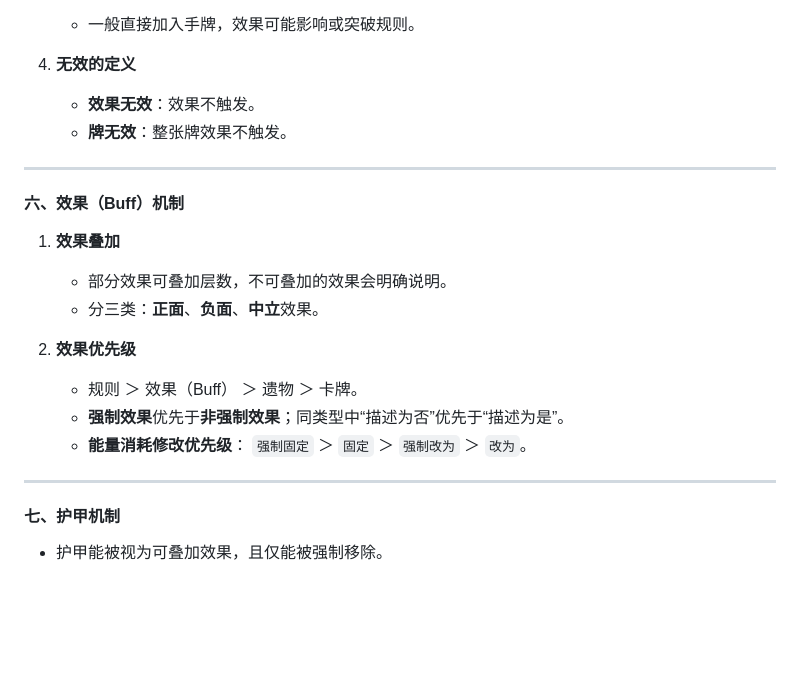
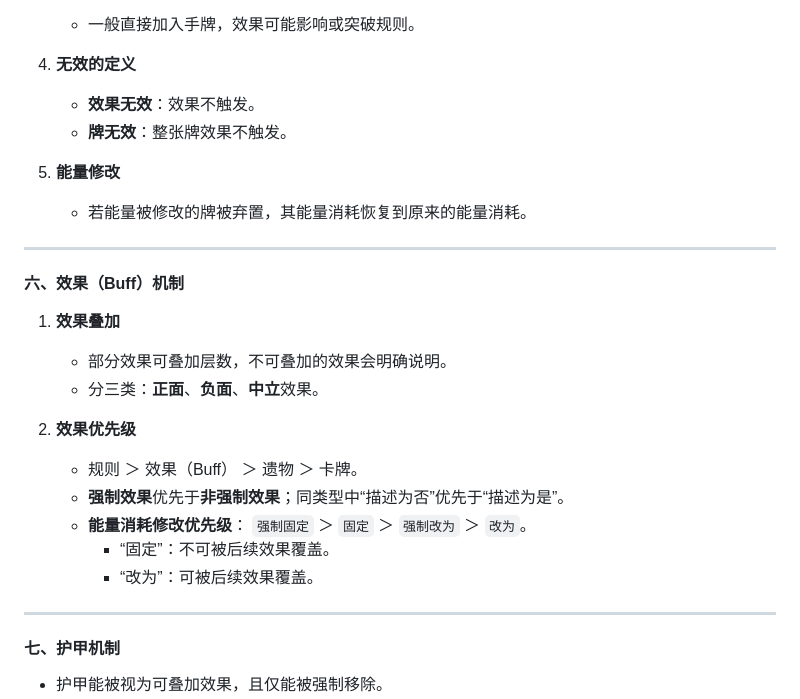
Before and after one commit to HJYH012/HJYH012.github.io, a Markdown page: Latheaven/README.md, the part around the change. Drawn GitHub-style; blank space fills up the shorter version.

```diff
--- a/Latheaven/README.md
+++ b/Latheaven/README.md
@@ -88,6 +88,9 @@
    - **效果无效**：效果不触发。
    - **牌无效**：整张牌效果不触发。
 
+5. **能量修改**
+   - 若能量被修改的牌被弃置，其能量消耗恢复到原来的能量消耗。
+
 ---
 
 #### **六、效果（Buff）机制**
@@ -100,6 +103,8 @@
    - **强制效果**优先于**非强制效果**；同类型中“描述为否”优先于“描述为是”。
    - **能量消耗修改优先级**：
      `强制固定` ＞ `固定` ＞ `强制改为` ＞ `改为`。
+     - “固定”：不可被后续效果覆盖。
+     - “改为”：可被后续效果覆盖。
 
 ---
 
```
